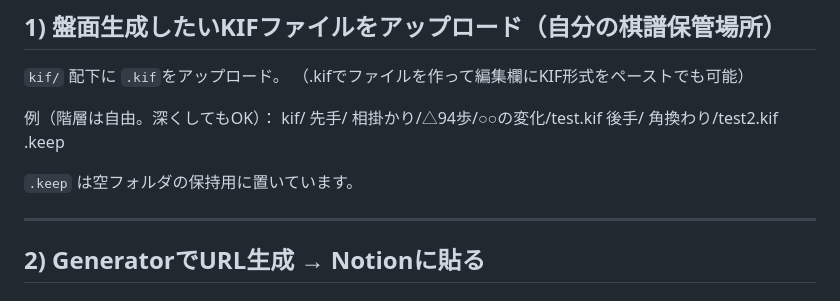
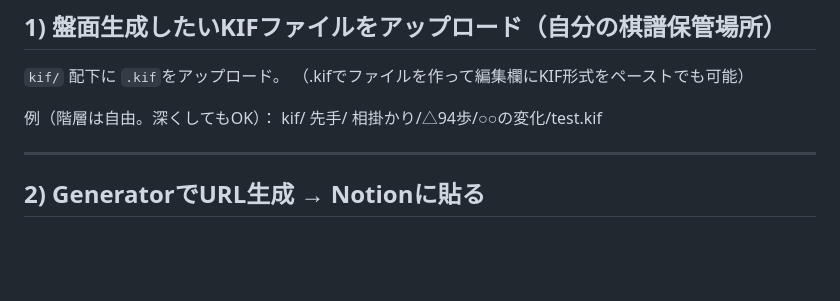
Before and after one commit to Qupffer/shogi-notion-viewer, a Markdown page: README.md, the part around the change. Drawn GitHub-style; blank space fills up the shorter version.

```diff
--- a/README.md
+++ b/README.md
@@ -56,12 +56,6 @@ Notionに埋め込みとして使用する都合上、Web上に公開されて
 kif/
 先手/
 相掛かり/△94歩/○○の変化/test.kif
-後手/
-角換わり/test2.kif
-.keep
-
-
- `.keep` は空フォルダの保持用に置いています。
 
 ---
 
```
